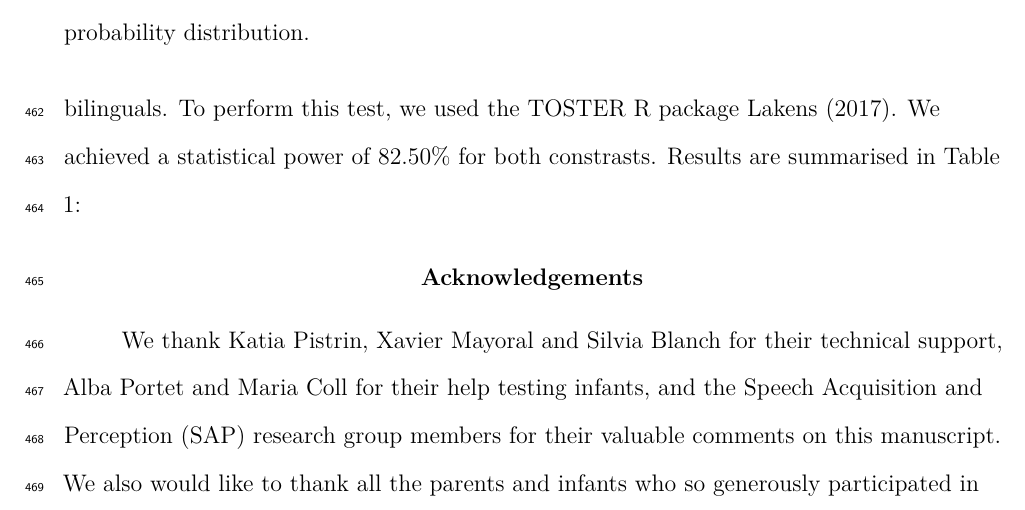
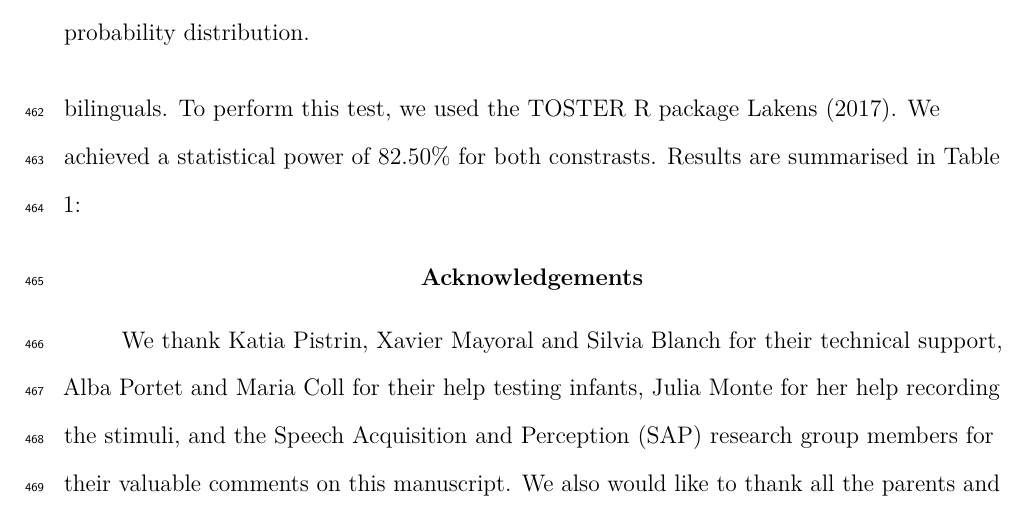
Before and after one commit to gongcastro/Segmentation, a LaTeX paper (Rmd/segmentation_manuscript.tex): part of page 20 of 30, cut so that both start at the same text. Compiled offline with pdfLaTeX.

Commit message:
Add Julia Monte to acknowledgements

```diff
--- a/Rmd/segmentation_manuscript.tex
+++ b/Rmd/segmentation_manuscript.tex
@@ -259,7 +259,7 @@ TOST Lower & 2.00 & 35 & .026 & 0.33\\
 \hypertarget{acknowledgements}{%
 \section{Acknowledgements}\label{acknowledgements}}
 
-We thank Katia Pistrin, Xavier Mayoral and Silvia Blanch for their technical support, Alba Portet and Maria Coll for their help testing infants, and the Speech Acquisition and Perception (SAP) research group members for their valuable comments on this manuscript. We also would like to thank all the parents and infants who so generously participated in this research.
+We thank Katia Pistrin, Xavier Mayoral and Silvia Blanch for their technical support, Alba Portet and Maria Coll for their help testing infants, Julia Monte for her help recording the stimuli, and the Speech Acquisition and Perception (SAP) research group members for their valuable comments on this manuscript. We also would like to thank all the parents and infants who so generously participated in this research.
 
 \hypertarget{references}{%
 \section{References}\label{references}}
```
Also changed, not shown: Rmd/segmentation_manuscript.pdf, 2 other files.
